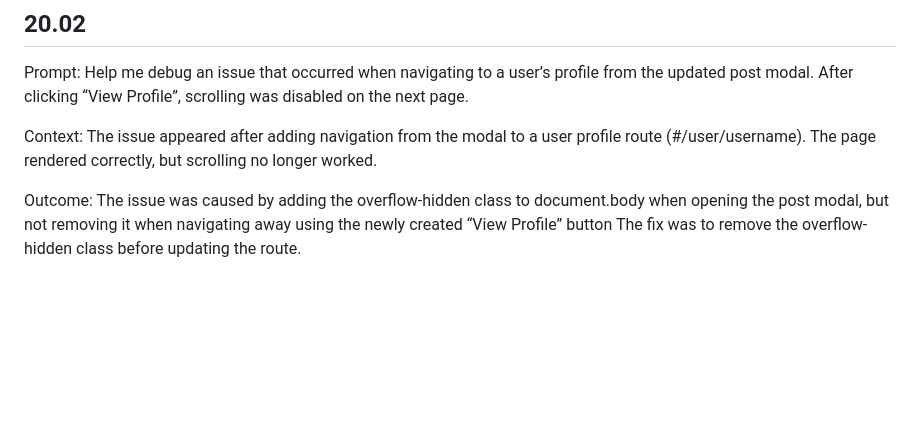
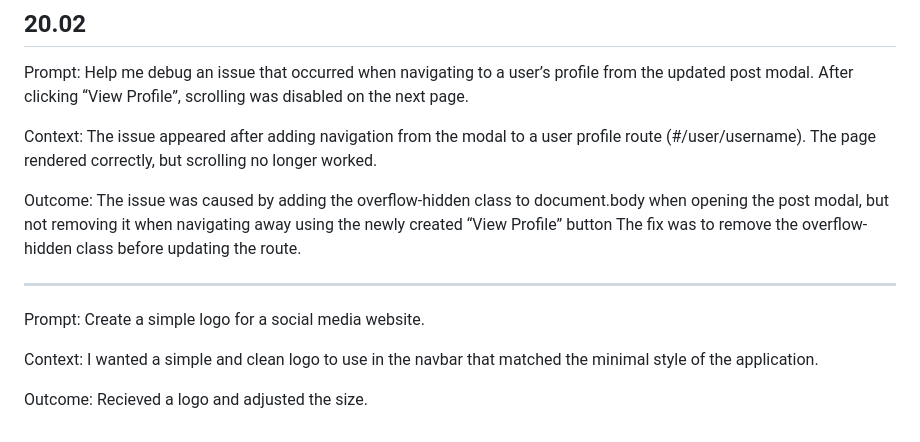
Before and after one commit to AlexanderLislelid/social-media-app, a Markdown page: src/docs/AI_LOG.md, the part around the change. Drawn GitHub-style; blank space fills up the shorter version.

Commit message:
Add logo creation prompt and outcome to AI usage log

```diff
--- a/src/docs/AI_LOG.md
+++ b/src/docs/AI_LOG.md
@@ -125,3 +125,14 @@ The page rendered correctly, but scrolling no longer worked.
 Outcome:
 The issue was caused by adding the overflow-hidden class to document.body when opening the post modal, but not removing it when navigating away using the newly created “View Profile” button
 The fix was to remove the overflow-hidden class before updating the route.
+
+---
+
+Prompt:
+Create a simple logo for a social media website.
+
+Context:
+I wanted a simple and clean logo to use in the navbar that matched the minimal style of the application.
+
+Outcome:
+Recieved a logo and adjusted the size.
```
